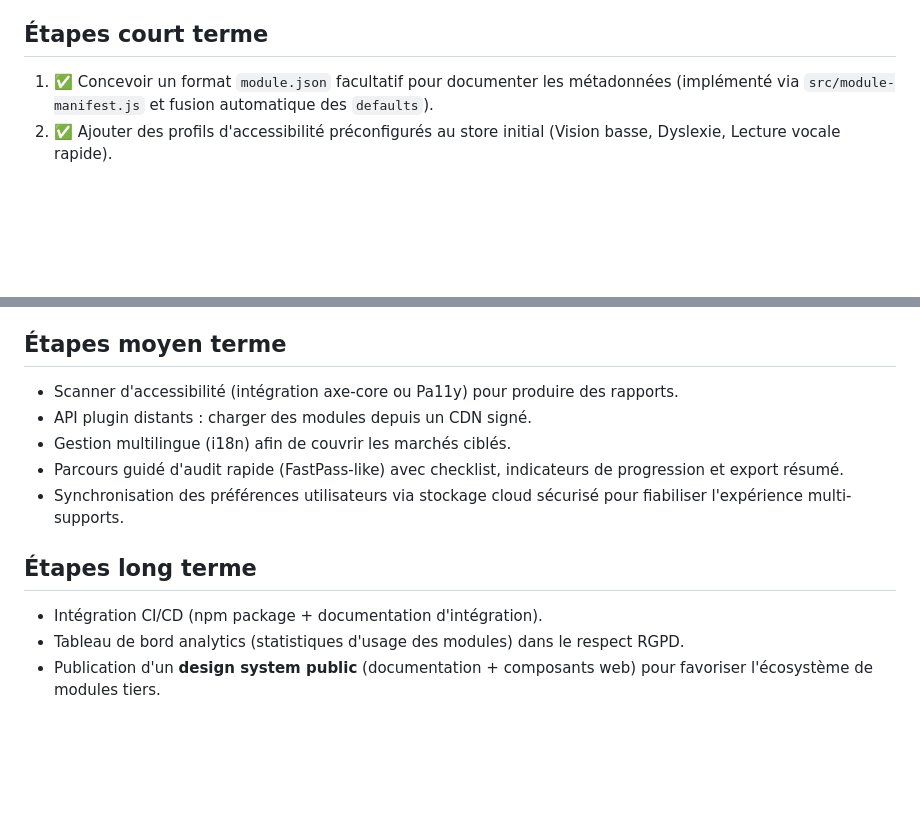
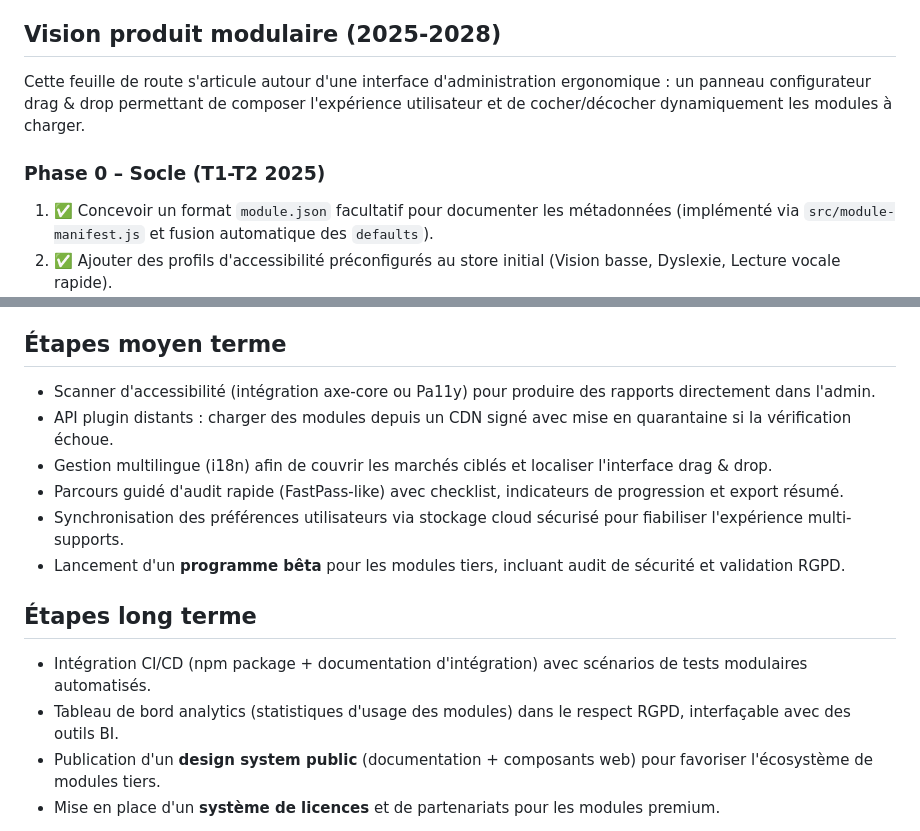
Before and after one commit to jeromelegousse/a11y-toolbox-pro, a Markdown page: docs/comparatif-et-roadmap.md, 2 parts joined by grey strips. Drawn GitHub-style; blank space fills up the shorter version.

Commit message:
docs: détailler la phase 1 modulaire

```diff
--- a/docs/comparatif-et-roadmap.md
+++ b/docs/comparatif-et-roadmap.md
@@ -60,7 +60,12 @@ Cette note sert de base pour situer A11y Toolbox Pro par rapport aux extensions
    - Mettre en place un **score de conformité** (WCAG niveau AA vs AAA) récapitulant l'état des modules activés.
    - Documenter les **bonnes pratiques d'usage** (notamment limites des modules, contextes recommandés) pour aligner expérience et attentes utilisateurs.
 
-## Étapes court terme
+## Vision produit modulaire (2025-2028)
+
+Cette feuille de route s'articule autour d'une interface d'administration ergonomique : un panneau configurateur drag & drop
+permettant de composer l'expérience utilisateur et de cocher/décocher dynamiquement les modules à charger.
+
+### Phase 0 – Socle (T1-T2 2025)
 
 1. ✅ Concevoir un format `module.json` facultatif pour documenter les métadonnées (implémenté via `src/module-manifest.js` et
    fusion automatique des `defaults`).
@@ -75,14 +138,16 @@ Cette note sert de base pour situer A11y Toolbox Pro par rapport aux extensions
 ## Étapes moyen terme
 
-- Scanner d'accessibilité (intégration axe-core ou Pa11y) pour produire des rapports.
-- API plugin distants : charger des modules depuis un CDN signé.
-- Gestion multilingue (i18n) afin de couvrir les marchés ciblés.
+- Scanner d'accessibilité (intégration axe-core ou Pa11y) pour produire des rapports directement dans l'admin.
+- API plugin distants : charger des modules depuis un CDN signé avec mise en quarantaine si la vérification échoue.
+- Gestion multilingue (i18n) afin de couvrir les marchés ciblés et localiser l'interface drag & drop.
 - Parcours guidé d'audit rapide (FastPass-like) avec checklist, indicateurs de progression et export résumé.
 - Synchronisation des préférences utilisateurs via stockage cloud sécurisé pour fiabiliser l'expérience multi-supports.
+- Lancement d'un **programme bêta** pour les modules tiers, incluant audit de sécurité et validation RGPD.
 
 ## Étapes long terme
 
-- Intégration CI/CD (npm package + documentation d'intégration).
-- Tableau de bord analytics (statistiques d'usage des modules) dans le respect RGPD.
+- Intégration CI/CD (npm package + documentation d'intégration) avec scénarios de tests modulaires automatisés.
+- Tableau de bord analytics (statistiques d'usage des modules) dans le respect RGPD, interfaçable avec des outils BI.
 - Publication d'un **design system public** (documentation + composants web) pour favoriser l'écosystème de modules tiers.
+- Mise en place d'un **système de licences** et de partenariats pour les modules premium.
 
```
Also changed, not shown: other parts of docs/comparatif-et-roadmap.md (+59 -1 lines).
